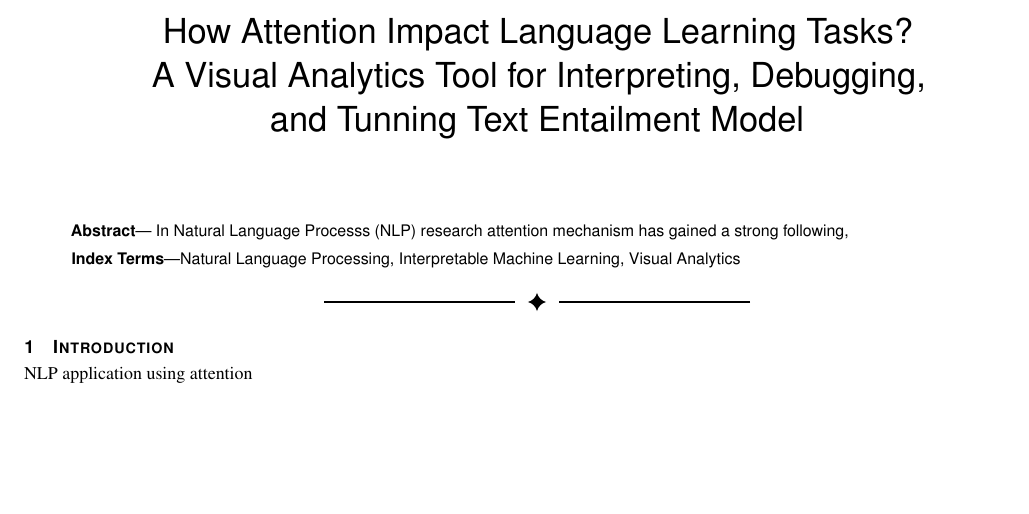
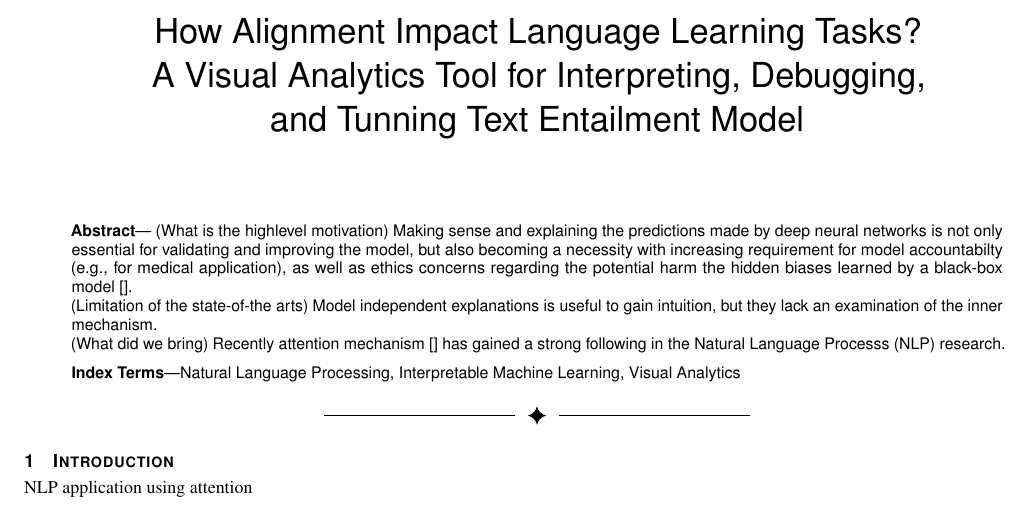
Before and after one commit to sci-visus/NLPModelExplorer, a LaTeX document (paper/paper_entailVis.tex): part of the page, cut so that both start at the same text, the shorter picture padded with empty space. Compiled offline with pdfLaTeX.

Commit message:
add comments

```diff
--- a/paper/paper_entailVis.tex
+++ b/paper/paper_entailVis.tex
@@ -75,7 +75,7 @@
 \vgtcpapertype{please specify}
 
 %% Paper title.
-\title{How Attention Impact Language Learning Tasks? \\ A Visual Analytics Tool
+\title{How Alignment Impact Language Learning Tasks? \\ A Visual Analytics Tool
 for Interpreting, Debugging, \\ and Tunning Text Entailment Model}
 
 %% This is how authors are specified in the journal style
@@ -98,9 +98,24 @@ for Interpreting, Debugging, \\ and Tunning Text Entailment Model}
 %\shortauthortitle{Firstauthor \MakeLowercase{\textit{et al.}}: Paper Title}
 
 %% Abstract section.
+% What are we doing in this paper
 \abstract{
-In Natural Language Processs (NLP) research attention mechanism has gained a
-strong following,
+(What is the highlevel motivation)
+Making sense and explaining the predictions made by deep neural networks
+is not only essential for validating and improving the model, but also
+becoming a necessity with increasing requirement for model accountabilty (e.g., for medical
+application), as well as ethics concerns regarding the potential harm the
+hidden biases learned by a black-box model~\cite{}.
+%
+
+(Limitation of the state-of-the arts)
+Model independent explanations is useful to gain intuition,
+but they lack an examination of the inner mechanism.
+%
+
+(What did we bring)
+Recently attention mechanism~\cite{} has gained a strong following in
+the Natural Language Processs (NLP) research.
 
 
 } % end of abstract
```
Also changed, not shown: paper/intro_entailVis.tex (+3 -0 lines).
